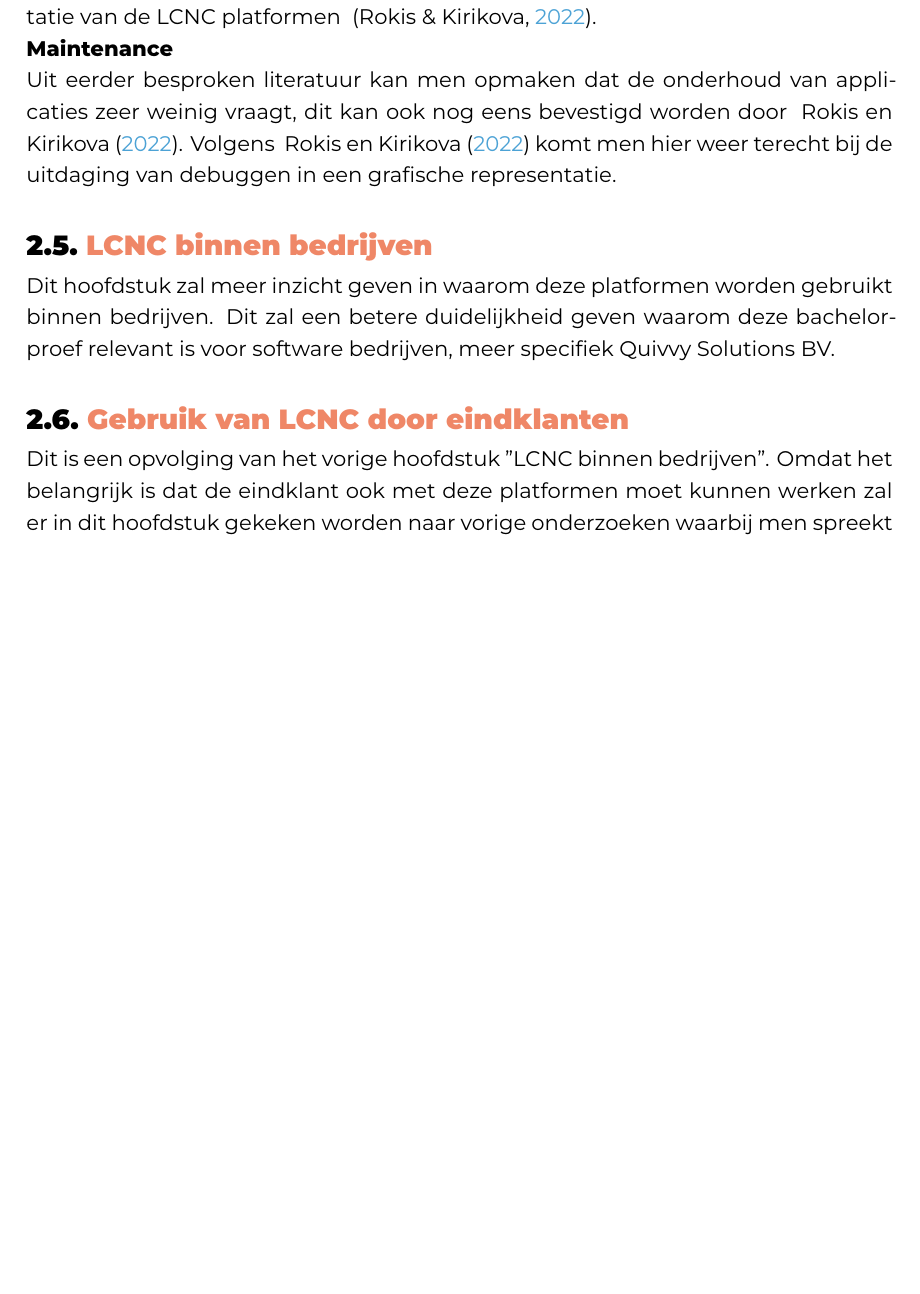
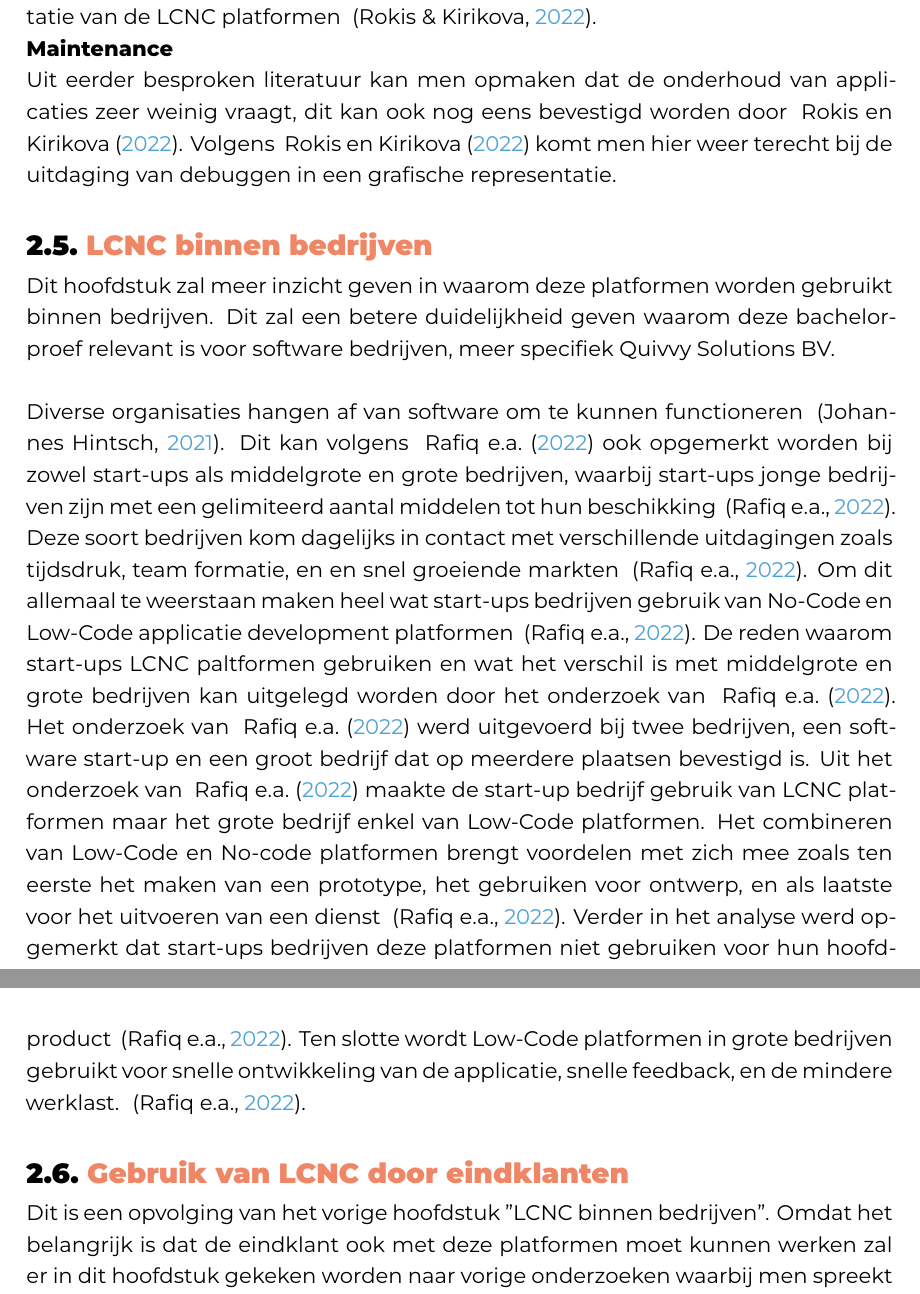
Before and after one commit to JoeriVerhelst/JoeriVerhelst_BP, a LaTeX thesis (bachproef/VerhelstJoeriBP.tex, which reads bachproef/standvanzaken.tex): part of page 18 of 32 before the commit and two parts of pages 18 and 19 of 33 after it, the two joined at a grey line, cut so that both start at the same text, the shorter picture padded with empty space. Compiled offline with XeLaTeX; a LaTeX package or settings file that is missing is left out.

Commit message:
literatuur LCNC binnen bedrijven (nog nakijken)

```diff
--- a/bachproef/standvanzaken.tex
+++ b/bachproef/standvanzaken.tex
@@ -257,6 +257,20 @@ Volgens ~\textcite{Rokis_2022} komt men hier weer terecht bij de uitdaging van d
 \label{sec:lcnc-bedrijven}
 Dit hoofdstuk zal meer inzicht geven in waarom deze platformen worden gebruikt binnen bedrijven. Dit zal een betere duidelijkheid geven
 waarom deze bachelorproef relevant is voor software bedrijven, meer specifiek Quivvy Solutions BV.
+\\
+\\
+Diverse organisaties hangen af van software om te kunnen functioneren ~\autocite{Hintsch2021}. Dit kan volgens ~\textcite{Rafiq_2022} ook opgemerkt worden bij zowel
+start-ups als middelgrote en grote bedrijven, waarbij start-ups jonge bedrijven zijn met een gelimiteerd aantal middelen tot hun beschikking ~\autocite{Rafiq_2022}. Deze soort bedrijven
+kom dagelijks in contact met verschillende uitdagingen zoals tijdsdruk, team formatie, en en snel groeiende markten ~\autocite{Rafiq_2022}. Om dit allemaal te weerstaan maken heel wat
+start-ups bedrijven gebruik van No-Code en Low-Code applicatie development platformen ~\autocite{Rafiq_2022}. De reden waarom start-ups LCNC paltformen gebruiken en wat het verschil is met
+middelgrote en grote bedrijven kan uitgelegd worden door het onderzoek van ~\textcite{Rafiq_2022}. Het onderzoek van ~\textcite{Rafiq_2022} werd uitgevoerd bij twee bedrijven, een software start-up en een groot bedrijf
+dat op meerdere plaatsen bevestigd is. Uit het onderzoek van ~\textcite{Rafiq_2022} maakte de start-up bedrijf gebruik van LCNC platformen maar het grote bedrijf enkel van Low-Code platformen. Het combineren van Low-Code en No-code platformen
+brengt voordelen met zich mee zoals ten eerste het maken van een prototype, het gebruiken voor ontwerp, en als laatste voor het uitvoeren van een dienst ~\autocite{Rafiq_2022}.
+Verder in het analyse werd opgemerkt dat start-ups bedrijven deze platformen niet gebruiken voor hun hoofdproduct ~\autocite{Rafiq_2022}. Ten slotte wordt
+Low-Code platformen in grote bedrijven gebruikt voor snelle ontwikkeling van de applicatie, snelle feedback, en de mindere werklast. ~\autocite{Rafiq_2022}.
+
+
+
 
 \section{Gebruik van LCNC door eindklanten}
 \label{sec:lcnc-eindklanten}
```
